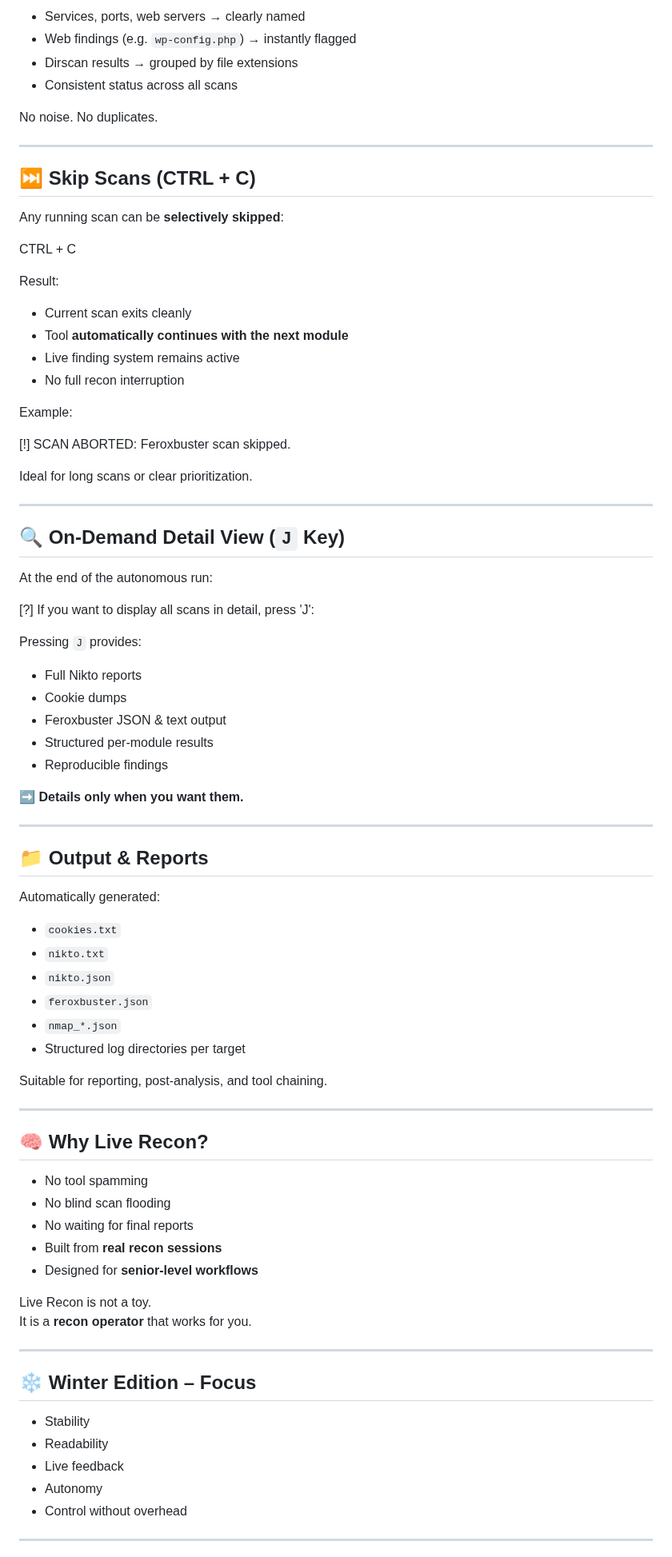
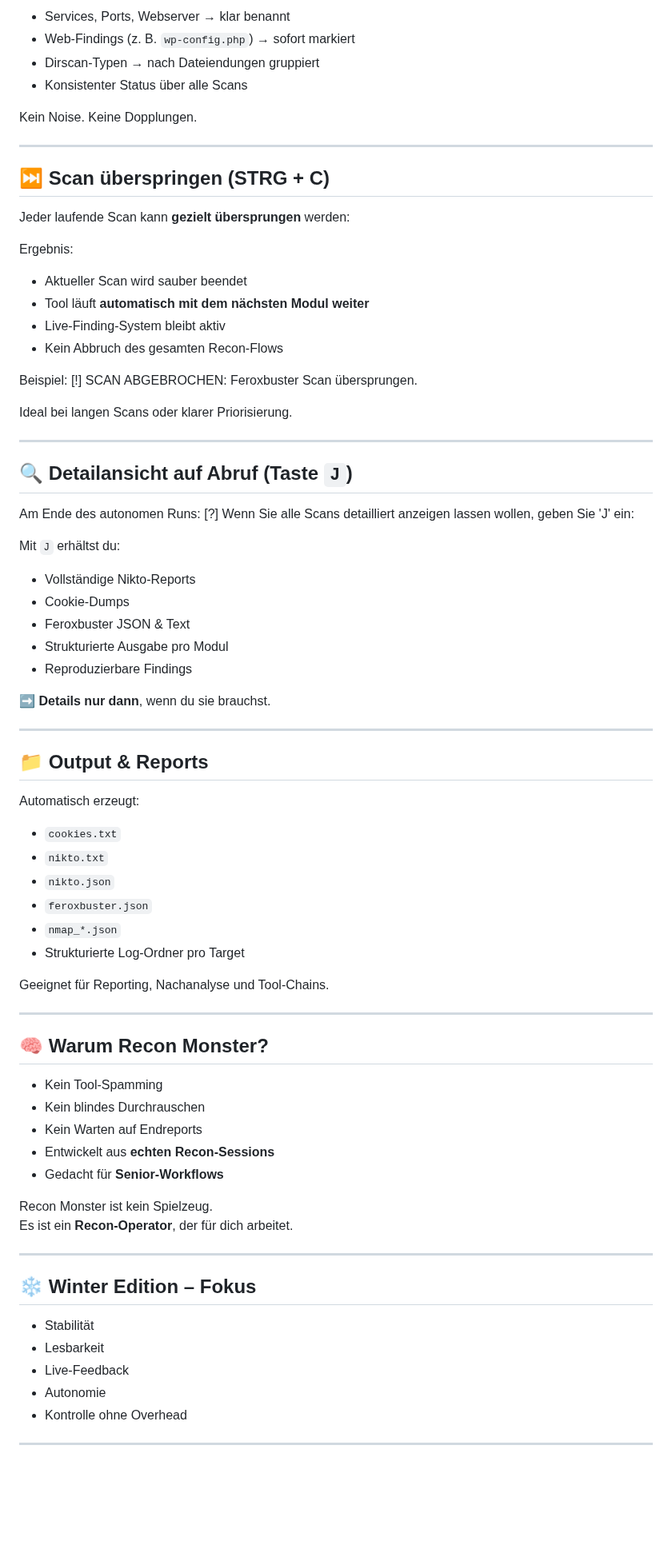
Before and after one commit to AlienTec1908/Live-Recon, a Markdown page: README.md, the part around one of its changes. Shown at 80% size. Drawn GitHub-style; blank space fills up the shorter version.

```diff
--- a/README.md
+++ b/README.md
@@ -92,91 +92,86 @@ dirscan : css html js png py<br>
 
-- Services, ports, web servers → clearly named
-- Web findings (e.g. `wp-config.php`) → instantly flagged
-- Dirscan results → grouped by file extensions
-- Consistent status across all scans
+- Services, Ports, Webserver → klar benannt
+- Web-Findings (z. B. `wp-config.php`) → sofort markiert
+- Dirscan-Typen → nach Dateiendungen gruppiert
+- Konsistenter Status über alle Scans
 
-No noise. No duplicates.
+Kein Noise. Keine Dopplungen.
 
 ---
 
-## ⏭️ Skip Scans (CTRL + C)
+## ⏭️ Scan überspringen (STRG + C)
 
-Any running scan can be **selectively skipped**:
-
-CTRL + C
+Jeder laufende Scan kann **gezielt übersprungen** werden:
 
 
-Result:
+Ergebnis:
 
-- Current scan exits cleanly
-- Tool **automatically continues with the next module**
-- Live finding system remains active
-- No full recon interruption
+- Aktueller Scan wird sauber beendet
+- Tool läuft **automatisch mit dem nächsten Modul weiter**
+- Live-Finding-System bleibt aktiv
+- Kein Abbruch des gesamten Recon-Flows
 
-Example:
-
-[!] SCAN ABORTED: Feroxbuster scan skipped.
+Beispiel:
+[!] SCAN ABGEBROCHEN: Feroxbuster Scan übersprungen.
 
 
-Ideal for long scans or clear prioritization.
+Ideal bei langen Scans oder klarer Priorisierung.
 
 ---
 
-## 🔍 On-Demand Detail View (`J` Key)
+## 🔍 Detailansicht auf Abruf (Taste `J`)
 
-At the end of the autonomous run:
-
-[?] If you want to display all scans in detail, press 'J':
+Am Ende des autonomen Runs:
+[?] Wenn Sie alle Scans detailliert anzeigen lassen wollen, geben Sie 'J' ein:
 
 
+Mit `J` erhältst du:
 
-Pressing `J` provides:
+- Vollständige Nikto-Reports
+- Cookie-Dumps
+- Feroxbuster JSON & Text
+- Strukturierte Ausgabe pro Modul
+- Reproduzierbare Findings
 
-- Full Nikto reports
-- Cookie dumps
-- Feroxbuster JSON & text output
-- Structured per-module results
-- Reproducible findings
-
-➡️ **Details only when you want them.**
+➡️ **Details nur dann**, wenn du sie brauchst.
 
 ---
 
 ## 📁 Output & Reports
 
-Automatically generated:
+Automatisch erzeugt:
 
 - `cookies.txt`
 - `nikto.txt`
 - `nikto.json`
 - `feroxbuster.json`
 - `nmap_*.json`
-- Structured log directories per target
+- Strukturierte Log-Ordner pro Target
 
-Suitable for reporting, post-analysis, and tool chaining.
+Geeignet für Reporting, Nachanalyse und Tool-Chains.
 
 ---
 
-## 🧠 Why Live Recon?
+## 🧠 Warum Recon Monster?
 
-- No tool spamming
-- No blind scan flooding
-- No waiting for final reports
-- Built from **real recon sessions**
-- Designed for **senior-level workflows**
+- Kein Tool-Spamming
+- Kein blindes Durchrauschen
+- Kein Warten auf Endreports
+- Entwickelt aus **echten Recon-Sessions**
+- Gedacht für **Senior-Workflows**
 
-Live Recon is not a toy.
-It is a **recon operator** that works for you.
+Recon Monster ist kein Spielzeug.
+Es ist ein **Recon-Operator**, der für dich arbeitet.
 
 ---
 
-## ❄️ Winter Edition – Focus
+## ❄️ Winter Edition – Fokus
 
-- Stability
-- Readability
-- Live feedback
-- Autonomy
-- Control without overhead
+- Stabilität
+- Lesbarkeit
+- Live-Feedback
+- Autonomie
+- Kontrolle ohne Overhead
 
 ---
 
```
Also changed, not shown: other parts of README.md (+53 -53 lines).
